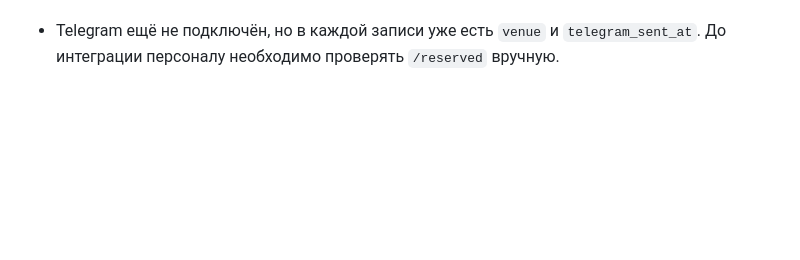
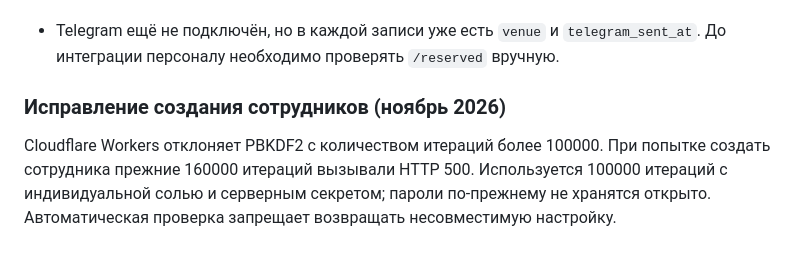
Before and after one commit to blacklivi/nova-lounge-website, a Markdown page: README.md, the part around the change. Drawn GitHub-style; blank space fills up the shorter version.

Commit message:
Document root cause and safe staff password hashing on Workers

```diff
--- a/README.md
+++ b/README.md
@@ -60,3 +60,6 @@ npx wrangler deploy
 - Запись: заведение `zyb/pob/east`, дата/время Минска, число гостей, имя, телефон, комментарий, статус и согласие. Статусы меняются в `/reserved`, история изменений записывается в `reservation_audit`.
 - Доступ к персональным данным: только после авторизации сотрудников. Не включать их в публичные ответы API, клиентские логи или кэш. Сотрудникам необходима организационная процедура обработки персональных данных и ограничения доступа.
 - Telegram ещё не подключён, но в каждой записи уже есть `venue` и `telegram_sent_at`. До интеграции персоналу необходимо проверять `/reserved` вручную.
+
+### Исправление создания сотрудников (ноябрь 2026)
+Cloudflare Workers отклоняет PBKDF2 с количеством итераций более 100000. При попытке создать сотрудника прежние 160000 итераций вызывали HTTP 500. Используется 100000 итераций с индивидуальной солью и серверным секретом; пароли по-прежнему не хранятся открыто. Автоматическая проверка запрещает возвращать несовместимую настройку.
```
